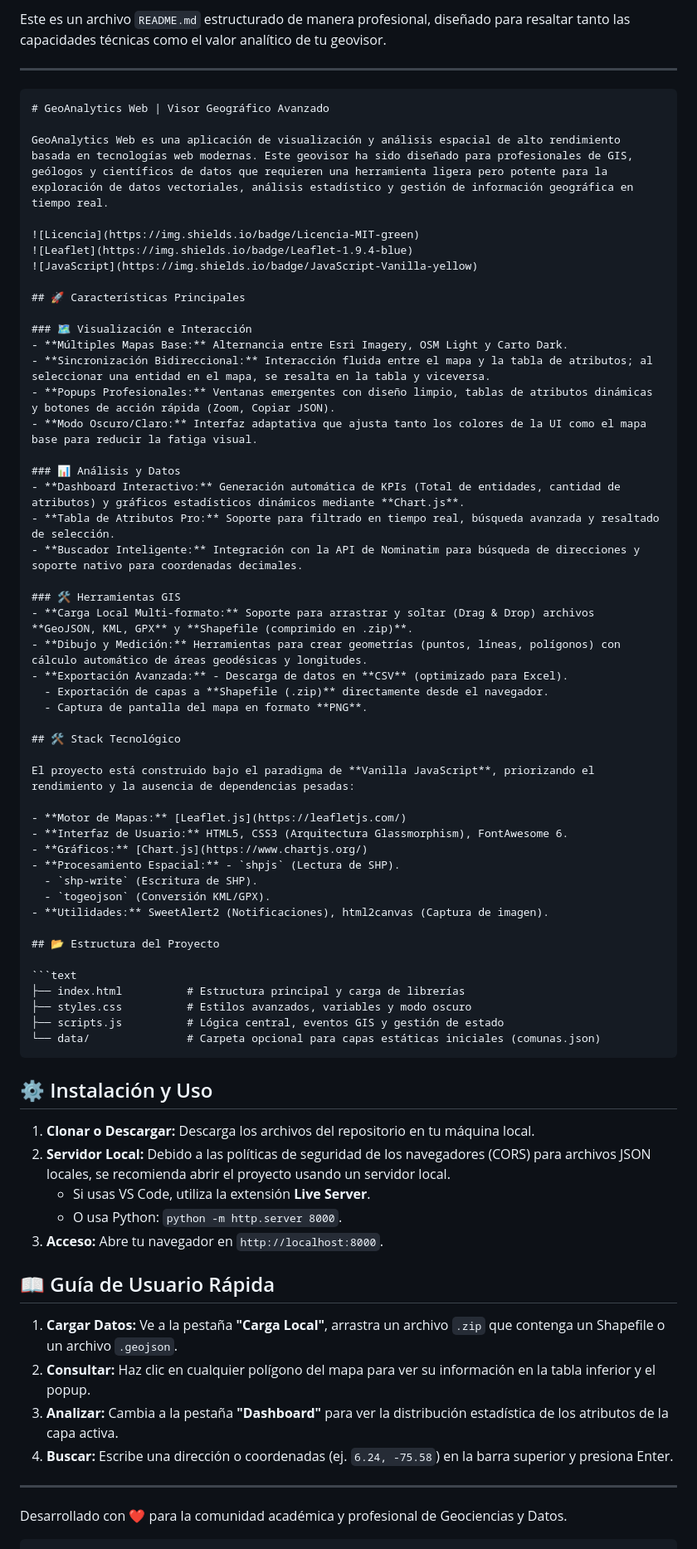
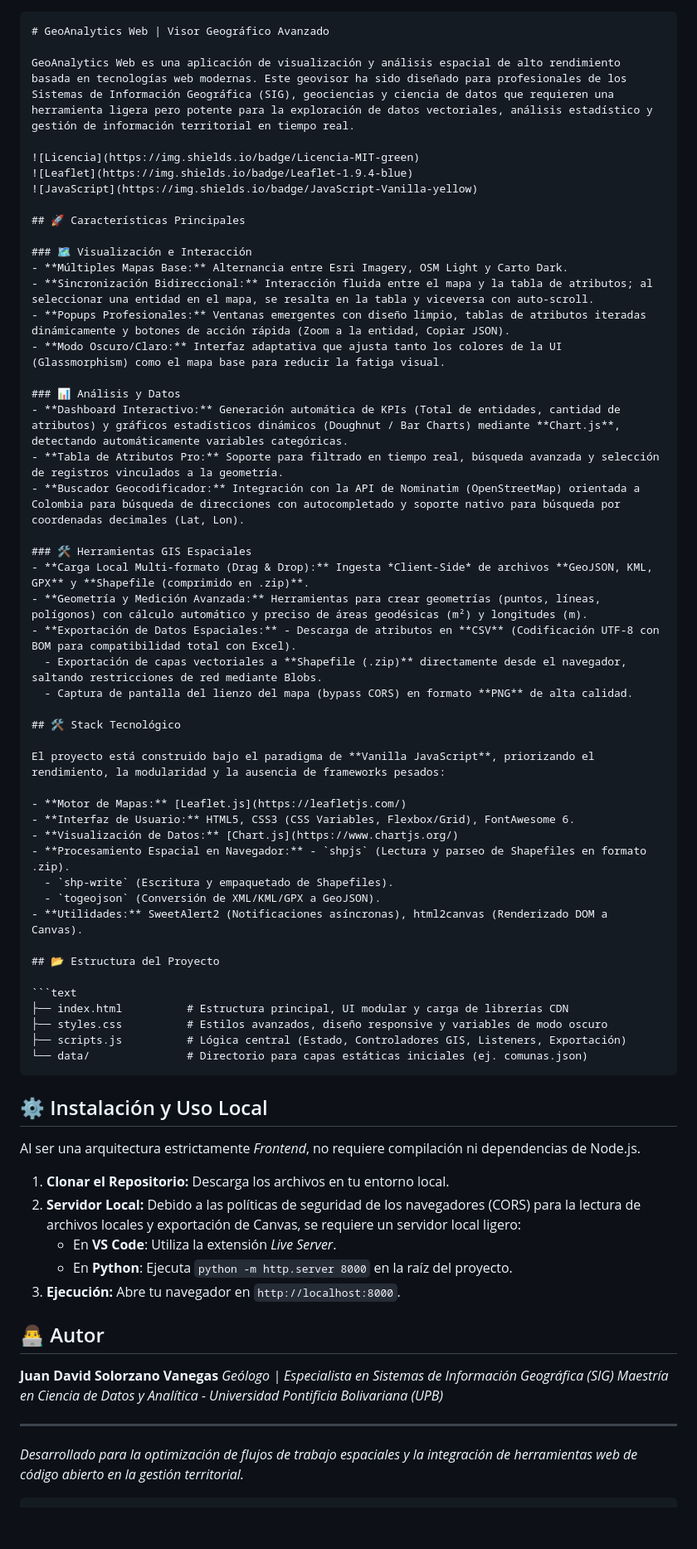
Before and after one commit to juansolorzano24/juansolorzano24.github.io, a Markdown page: README.md, the part around one of its changes. Shown at 83% size. Rendered like a GitHub page; blank space fills up the shorter version.

````diff
--- a/README.md
+++ b/README.md
@@ -1,11 +1,8 @@
-Este es un archivo `README.md` estructurado de manera profesional, diseñado para resaltar tanto las capacidades técnicas como el valor analítico de tu geovisor.
-
----
 
 ```markdown
 # GeoAnalytics Web | Visor Geográfico Avanzado
 
-GeoAnalytics Web es una aplicación de visualización y análisis espacial de alto rendimiento basada en tecnologías web modernas. Este geovisor ha sido diseñado para profesionales de GIS, geólogos y científicos de datos que requieren una herramienta ligera pero potente para la exploración de datos vectoriales, análisis estadístico y gestión de información geográfica en tiempo real.
+GeoAnalytics Web es una aplicación de visualización y análisis espacial de alto rendimiento basada en tecnologías web modernas. Este geovisor ha sido diseñado para profesionales de los Sistemas de Información Geográfica (SIG), geociencias y ciencia de datos que requieren una herramienta ligera pero potente para la exploración de datos vectoriales, análisis estadístico y gestión de información territorial en tiempo real.
 
 ![Licencia](https://img.shields.io/badge/Licencia-MIT-green)
 ![Leaflet](https://img.shields.io/badge/Leaflet-1.9.4-blue)
@@ -15,58 +12,59 @@ GeoAnalytics Web es una aplicación de visualización y análisis espacial de al
 
 ### 🗺️ Visualización e Interacción
 - **Múltiples Mapas Base:** Alternancia entre Esri Imagery, OSM Light y Carto Dark.
-- **Sincronización Bidireccional:** Interacción fluida entre el mapa y la tabla de atributos; al seleccionar una entidad en el mapa, se resalta en la tabla y viceversa.
-- **Popups Profesionales:** Ventanas emergentes con diseño limpio, tablas de atributos dinámicas y botones de acción rápida (Zoom, Copiar JSON).
-- **Modo Oscuro/Claro:** Interfaz adaptativa que ajusta tanto los colores de la UI como el mapa base para reducir la fatiga visual.
+- **Sincronización Bidireccional:** Interacción fluida entre el mapa y la tabla de atributos; al seleccionar una entidad en el mapa, se resalta en la tabla y viceversa con auto-scroll.
+- **Popups Profesionales:** Ventanas emergentes con diseño limpio, tablas de atributos iteradas dinámicamente y botones de acción rápida (Zoom a la entidad, Copiar JSON).
+- **Modo Oscuro/Claro:** Interfaz adaptativa que ajusta tanto los colores de la UI (Glassmorphism) como el mapa base para reducir la fatiga visual.
 
 ### 📊 Análisis y Datos
-- **Dashboard Interactivo:** Generación automática de KPIs (Total de entidades, cantidad de atributos) y gráficos estadísticos dinámicos mediante **Chart.js**.
-- **Tabla de Atributos Pro:** Soporte para filtrado en tiempo real, búsqueda avanzada y resaltado de selección.
-- **Buscador Inteligente:** Integración con la API de Nominatim para búsqueda de direcciones y soporte nativo para coordenadas decimales.
+- **Dashboard Interactivo:** Generación automática de KPIs (Total de entidades, cantidad de atributos) y gráficos estadísticos dinámicos (Doughnut / Bar Charts) mediante **Chart.js**, detectando automáticamente variables categóricas.
+- **Tabla de Atributos Pro:** Soporte para filtrado en tiempo real, búsqueda avanzada y selección de registros vinculados a la geometría.
+- **Buscador Geocodificador:** Integración con la API de Nominatim (OpenStreetMap) orientada a Colombia para búsqueda de direcciones con autocompletado y soporte nativo para búsqueda por coordenadas decimales (Lat, Lon).
 
-### 🛠️ Herramientas GIS
-- **Carga Local Multi-formato:** Soporte para arrastrar y soltar (Drag & Drop) archivos **GeoJSON, KML, GPX** y **Shapefile (comprimido en .zip)**.
-- **Dibujo y Medición:** Herramientas para crear geometrías (puntos, líneas, polígonos) con cálculo automático de áreas geodésicas y longitudes.
-- **Exportación Avanzada:** - Descarga de datos en **CSV** (optimizado para Excel).
-  - Exportación de capas a **Shapefile (.zip)** directamente desde el navegador.
-  - Captura de pantalla del mapa en formato **PNG**.
+### 🛠️ Herramientas GIS Espaciales
+- **Carga Local Multi-formato (Drag & Drop):** Ingesta *Client-Side* de archivos **GeoJSON, KML, GPX** y **Shapefile (comprimido en .zip)**.
+- **Geometría y Medición Avanzada:** Herramientas para crear geometrías (puntos, líneas, polígonos) con cálculo automático y preciso de áreas geodésicas (m²) y longitudes (m).
+- **Exportación de Datos Espaciales:** - Descarga de atributos en **CSV** (Codificación UTF-8 con BOM para compatibilidad total con Excel).
+  - Exportación de capas vectoriales a **Shapefile (.zip)** directamente desde el navegador, saltando restricciones de red mediante Blobs.
+  - Captura de pantalla del lienzo del mapa (bypass CORS) en formato **PNG** de alta calidad.
 
 ## 🛠️ Stack Tecnológico
 
-El proyecto está construido bajo el paradigma de **Vanilla JavaScript**, priorizando el rendimiento y la ausencia de dependencias pesadas:
+El proyecto está construido bajo el paradigma de **Vanilla JavaScript**, priorizando el rendimiento, la modularidad y la ausencia de frameworks pesados:
 
 - **Motor de Mapas:** [Leaflet.js](https://leafletjs.com/)
-- **Interfaz de Usuario:** HTML5, CSS3 (Arquitectura Glassmorphism), FontAwesome 6.
-- **Gráficos:** [Chart.js](https://www.chartjs.org/)
-- **Procesamiento Espacial:** - `shpjs` (Lectura de SHP).
-  - `shp-write` (Escritura de SHP).
-  - `togeojson` (Conversión KML/GPX).
-- **Utilidades:** SweetAlert2 (Notificaciones), html2canvas (Captura de imagen).
+- **Interfaz de Usuario:** HTML5, CSS3 (CSS Variables, Flexbox/Grid), FontAwesome 6.
+- **Visualización de Datos:** [Chart.js](https://www.chartjs.org/)
+- **Procesamiento Espacial en Navegador:** - `shpjs` (Lectura y parseo de Shapefiles en formato .zip).
+  - `shp-write` (Escritura y empaquetado de Shapefiles).
+  - `togeojson` (Conversión de XML/KML/GPX a GeoJSON).
+- **Utilidades:** SweetAlert2 (Notificaciones asíncronas), html2canvas (Renderizado DOM a Canvas).
 
 ## 📂 Estructura del Proyecto
 
 ```text
-├── index.html          # Estructura principal y carga de librerías
-├── styles.css          # Estilos avanzados, variables y modo oscuro
-├── scripts.js          # Lógica central, eventos GIS y gestión de estado
-└── data/               # Carpeta opcional para capas estáticas iniciales (comunas.json)
+├── index.html          # Estructura principal, UI modular y carga de librerías CDN
+├── styles.css          # Estilos avanzados, diseño responsive y variables de modo oscuro
+├── scripts.js          # Lógica central (Estado, Controladores GIS, Listeners, Exportación)
+└── data/               # Directorio para capas estáticas iniciales (ej. comunas.json)
 ```
 
-## ⚙️ Instalación y Uso
+## ⚙️ Instalación y Uso Local
 
-1. **Clonar o Descargar:** Descarga los archivos del repositorio en tu máquina local.
-2. **Servidor Local:** Debido a las políticas de seguridad de los navegadores (CORS) para archivos JSON locales, se recomienda abrir el proyecto usando un servidor local.
-   - Si usas VS Code, utiliza la extensión **Live Server**.
-   - O usa Python: `python -m http.server 8000`.
-3. **Acceso:** Abre tu navegador en `http://localhost:8000`.
+Al ser una arquitectura estrictamente *Frontend*, no requiere compilación ni dependencias de Node.js.
 
-## 📖 Guía de Usuario Rápida
+1. **Clonar el Repositorio:** Descarga los archivos en tu entorno local.
+2. **Servidor Local:** Debido a las políticas de seguridad de los navegadores (CORS) para la lectura de archivos locales y exportación de Canvas, se requiere un servidor local ligero:
+   - En **VS Code**: Utiliza la extensión *Live Server*.
+   - En **Python**: Ejecuta `python -m http.server 8000` en la raíz del proyecto.
+3. **Ejecución:** Abre tu navegador en `http://localhost:8000`.
 
-1. **Cargar Datos:** Ve a la pestaña **"Carga Local"**, arrastra un archivo `.zip` que contenga un Shapefile o un archivo `.geojson`.
-2. **Consultar:** Haz clic en cualquier polígono del mapa para ver su información en la tabla inferior y el popup.
-3. **Analizar:** Cambia a la pestaña **"Dashboard"** para ver la distribución estadística de los atributos de la capa activa.
-4. **Buscar:** Escribe una dirección o coordenadas (ej. `6.24, -75.58`) en la barra superior y presiona Enter.
+## 👨‍💻 Autor
+
+**Juan David Solorzano Vanegas**
+*Geólogo | Especialista en Sistemas de Información Geográfica (SIG)*
+*Maestría en Ciencia de Datos y Analítica - Universidad Pontificia Bolivariana (UPB)*
 
 ---
-Desarrollado con ❤️ para la comunidad académica y profesional de Geociencias y Datos.
+*Desarrollado para la optimización de flujos de trabajo espaciales y la integración de herramientas web de código abierto en la gestión territorial.*
 ```
````
Also changed, not shown: other parts of README.md (+0 -4 lines).
